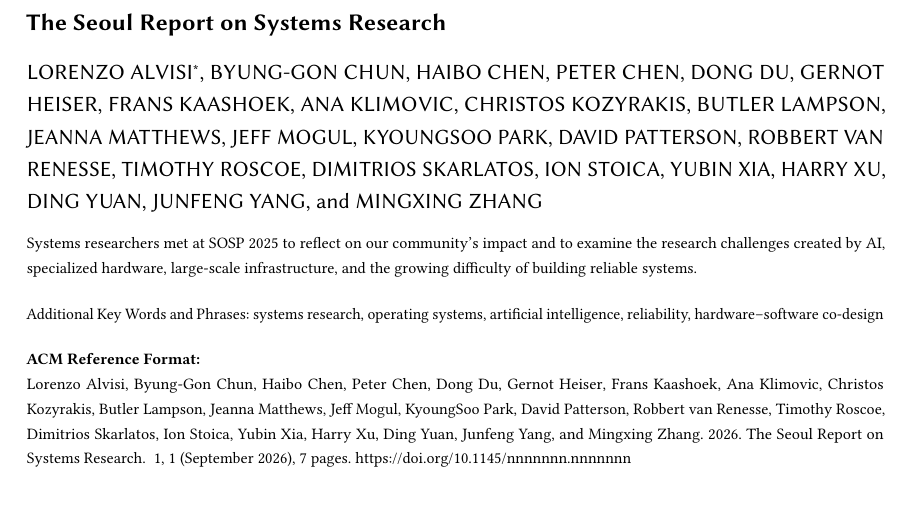
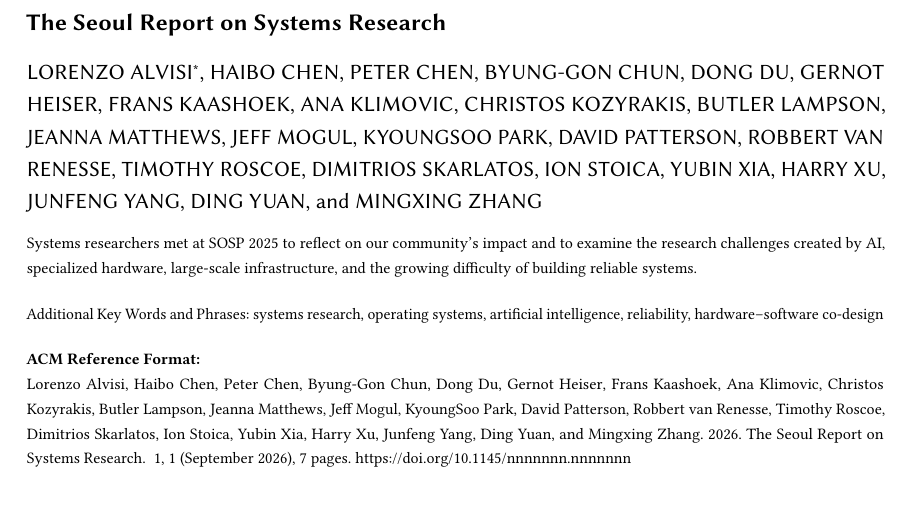
Before and after one commit to Ddnirvana/cacm-seoul-report, a LaTeX paper (seoul-report.tex): part of page 1 of 7, cut so that both start at the same text. Compiled offline with pdfLaTeX.

Commit message:
fix author order name
Signed-off-by: Dong Du <dd_nirvana@sjtu.edu.cn>

```diff
--- a/seoul-report.tex
+++ b/seoul-report.tex
@@ -11,9 +11,9 @@
 
 \author{Lorenzo Alvisi}
 \authornote{Organizers and participants, listed alphabetically by last name.}
-\author{Byung-Gon Chun}
 \author{Haibo Chen}
 \author{Peter Chen}
+\author{Byung-Gon Chun}
 \author{Dong Du}
 \author{Gernot Heiser}
 \author{Frans Kaashoek}
@@ -30,8 +30,8 @@
 \author{Ion Stoica}
 \author{Yubin Xia}
 \author{Harry Xu}
+\author{Junfeng Yang}
 \author{Ding Yuan}
-\author{Junfeng Yang}
 \author{Mingxing Zhang}
 
 \renewcommand{\shortauthors}{Alvisi et al.}
```
